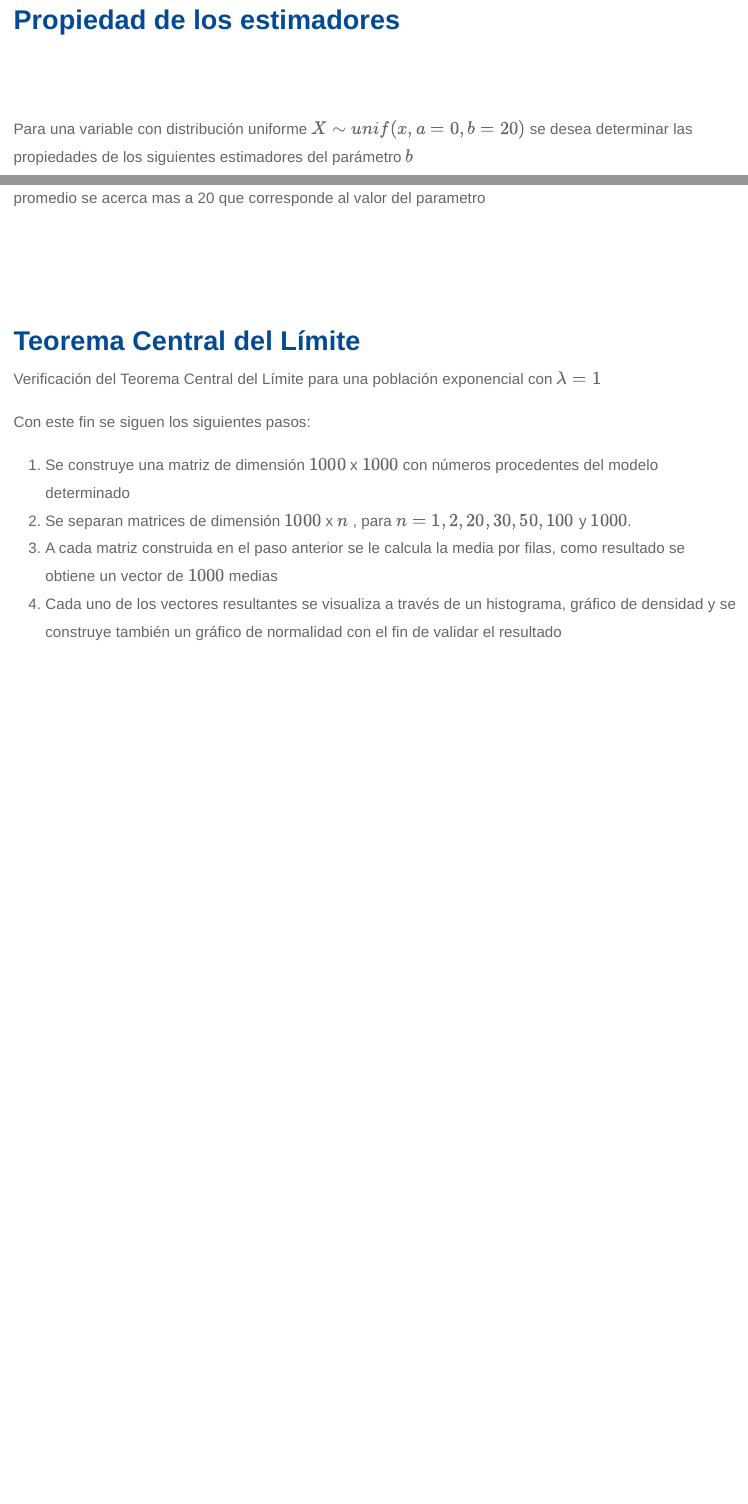
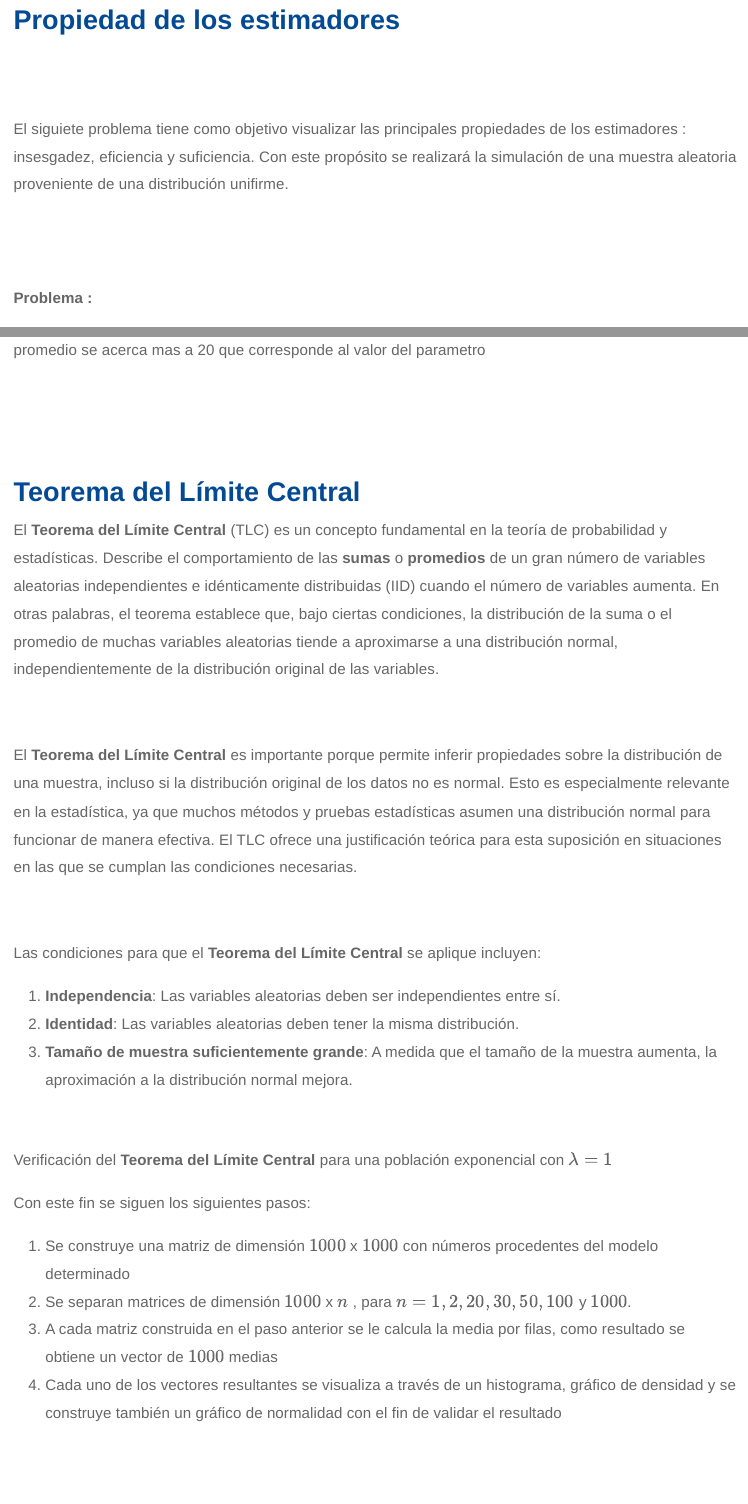
Before and after one commit to dgonxalex80/metodosySIM2, an R Markdown document (recurso603.Rmd): the page in a window 1100 px wide, from 270 px down, and a second part further down, joined at a grey line. Rendered offline with R 4.5, knitr and Pandoc, with nearby package versions; code that draws random numbers runs with fixed seeds of ours.

Commit message:
ajustes recurso601

```diff
--- a/recurso603.Rmd
+++ b/recurso603.Rmd
@@ -15,6 +15,12 @@ knitr::opts_chunk$set(echo = TRUE, message = FALSE, warning = FALSE, comment = N
 # <span style="color:#034a94">**Propiedad de los estimadores**</span>
 
 <br/><br/>
+
+El siguiete problema tiene como objetivo visualizar las principales propiedades de los estimadores : insesgadez, eficiencia y suficiencia.  Con este propósito se realizará la simulación de una muestra aleatoria proveniente de una distribución unifirme.
+
+<br/><br/>
+
+**Problema :**
 
 Para una variable con distribución uniforme $X \sim unif(x,a=0, b=20)$ se desea determinar las propiedades de los siguientes  estimadores del parámetro $b$
 
@@ -97,9 +103,25 @@ Los resutados indican que el mejor estimador de b corresponde a T3. Sin embargo
 <br/><br/><br/>
 
 
-# <span style="color:#034a94">**Teorema Central del Límite**</span>
+# <span style="color:#034a94">**Teorema del Límite Central**</span>
 
-Verificación del Teorema Central del Límite para una población exponencial con $\lambda=1$
+El **Teorema del Límite Central** (TLC) es un concepto fundamental en la teoría de probabilidad y estadísticas. Describe el comportamiento de las **sumas** o **promedios** de un gran número de variables aleatorias independientes e idénticamente distribuidas (IID) cuando el número de variables aumenta. En otras palabras, el teorema establece que, bajo ciertas condiciones, la distribución de la suma o el promedio de muchas variables aleatorias tiende a aproximarse a una distribución normal, independientemente de la distribución original de las variables.
+
+<br/>
+
+El **Teorema del Límite Central** es importante porque permite inferir propiedades sobre la distribución de una muestra, incluso si la distribución original de los datos no es normal. Esto es especialmente relevante en la estadística, ya que muchos métodos y pruebas estadísticas asumen una distribución normal para funcionar de manera efectiva. El TLC ofrece una justificación teórica para esta suposición en situaciones en las que se cumplan las condiciones necesarias.
+
+<br/>
+
+Las condiciones para que el **Teorema del Límite Central** se aplique incluyen:
+
+1. **Independencia**: Las variables aleatorias deben ser independientes entre sí.
+2. **Identidad**: Las variables aleatorias deben tener la misma distribución.
+3. **Tamaño de muestra suficientemente grande**: A medida que el tamaño de la muestra aumenta, la aproximación a la distribución normal mejora.
+
+<br/>
+
+Verificación del **Teorema del Límite Central** para una población exponencial con $\lambda=1$
 
 Con este fin se siguen los siguientes pasos:
 
```
Also changed, not shown: 8 other files.
